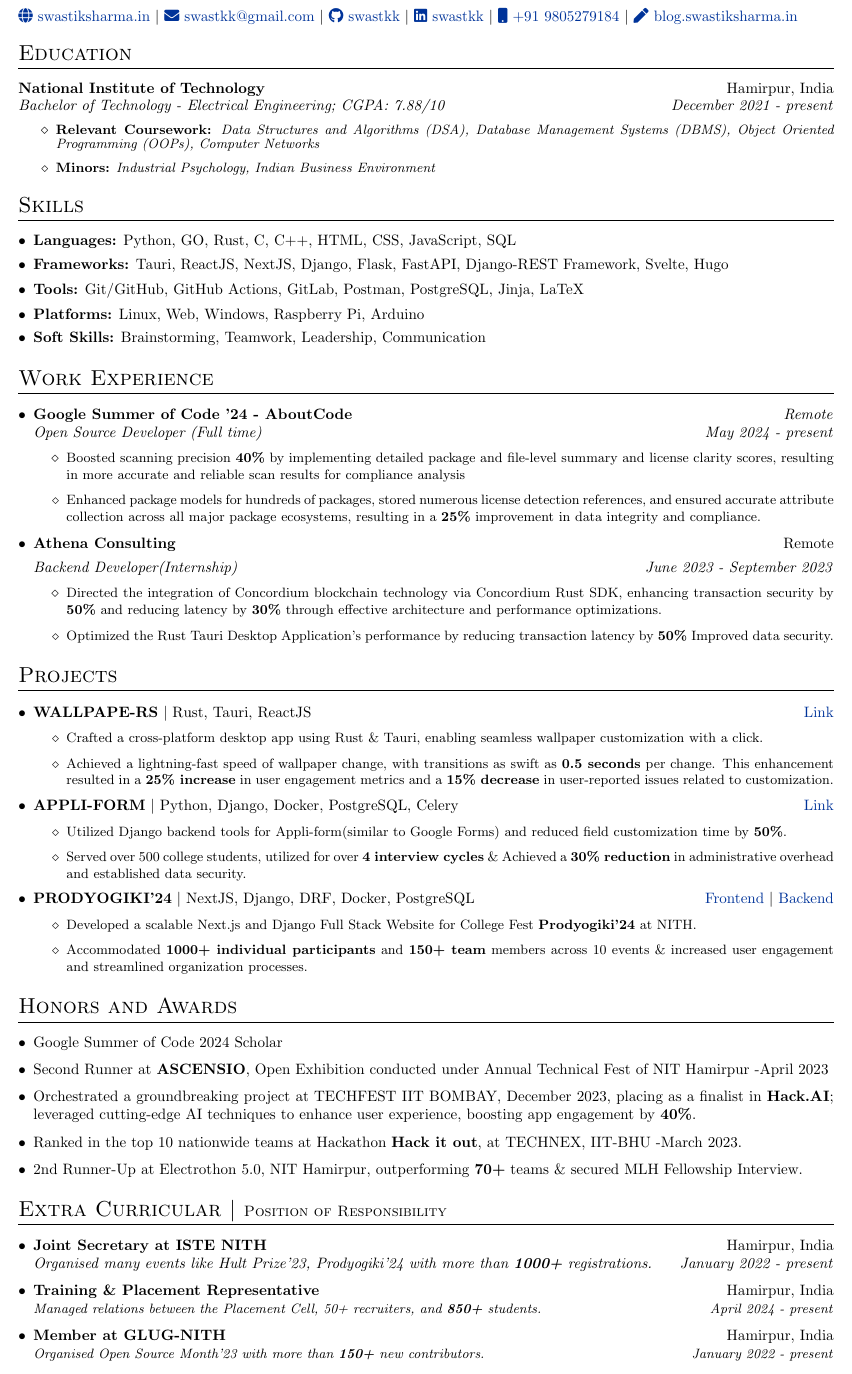
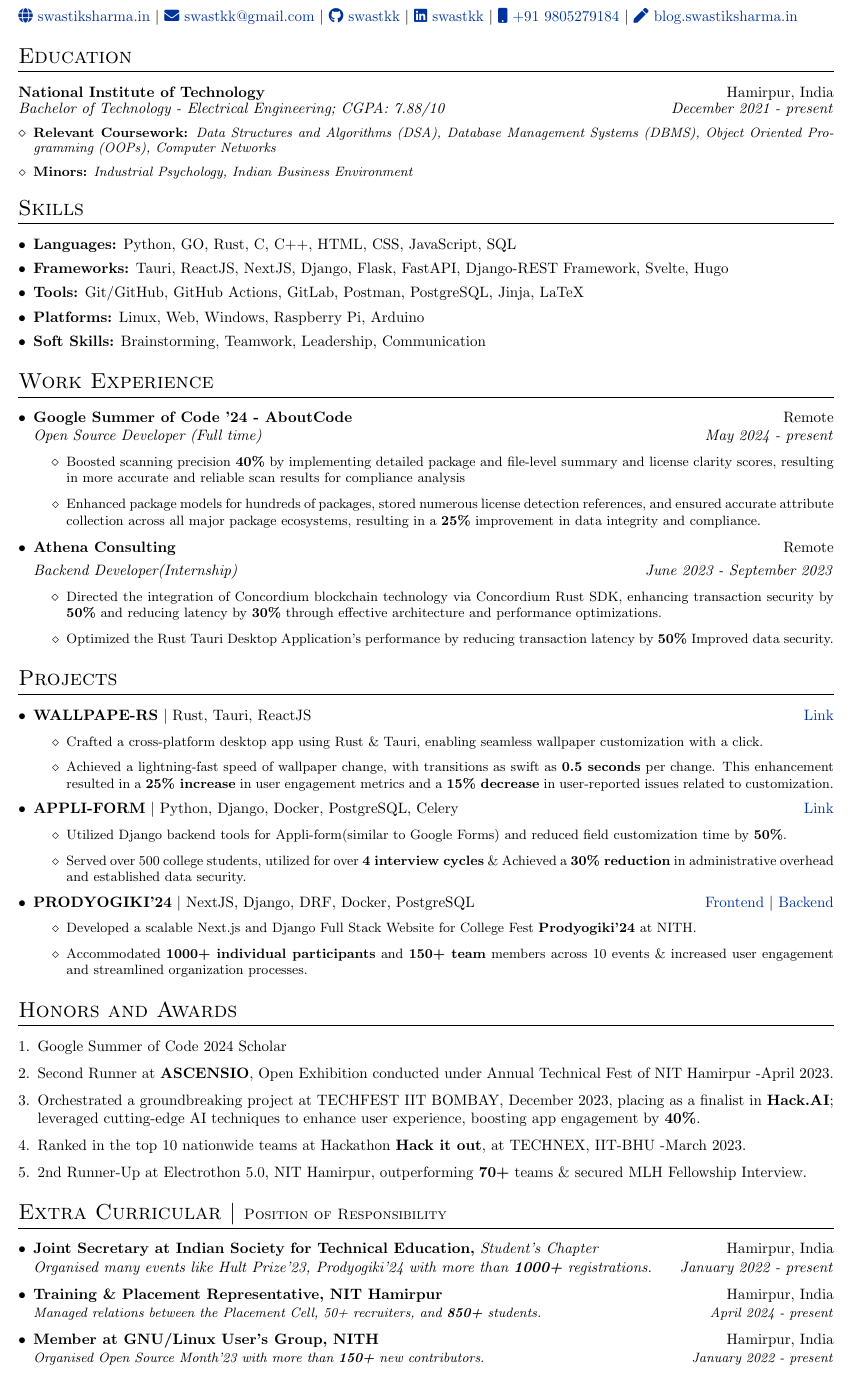
Before and after one commit to swastkk/resume, a LaTeX CV (cv.tex): part of the page, cut so that both start at the same text. Compiled offline with pdfLaTeX.

Commit message:
Add list instead of bullets

```diff
--- a/cv.tex
+++ b/cv.tex
@@ -71,12 +71,13 @@
 %----------------------------------------------------------------------------------------
 %	EDUCATION
 %----------------------------------------------------------------------------------------
-\setstretch{0.9}
+
 \section{Education}
 
  \textbf{National Institute of Technology}  \hfill {Hamirpur, India}  \\
     \textit{{Bachelor of Technology - Electrical Engineering; CGPA: 7.88/10} \hfill {December 2021 - present}}
-    \begin{itemize}[label=$\diamond$]
+    \setstretch{0.9}
+    \begin{itemize}[leftmargin=*,label=$\diamond$]
         \item \small \textbf{Relevant Coursework:} \textit{Data Structures and Algorithms (DSA), Database Management Systems (DBMS), Object Oriented Programming (OOPs),  Computer Networks}
          \item \small \textbf{Minors:} \textit{Industrial Psychology, Indian Business Environment}
     \end{itemize}
@@ -103,7 +104,7 @@
 \section{Work Experience}
 \begin{itemize}[leftmargin=*]
 
-\item \textbf{Google Summer of Code '24 - AboutCode}  \hfill \textit{Remote} \\
+\item \textbf{Google Summer of Code '24 - AboutCode}  \hfill {Remote} \\
 \textit{Open Source Developer (Full time)}  \hfill \textit{May 2024 - present}
 \begin{itemize}[label=$\diamond$]
     \item \small Boosted scanning precision \textbf{40\%} by implementing detailed package and file-level summary and license clarity scores, resulting in more accurate and reliable scan results for compliance analysis
@@ -151,14 +152,15 @@
 %	AWARDS
 %----------------------------------------------------------------------------------------
 \section{Honors and Awards}
-\begin{itemize}[leftmargin=*]
-\item Google Summer of Code 2024 Scholar
-\item Second Runner at \textbf{ASCENSIO}, Open Exhibition conducted under Annual Technical Fest of NIT Hamirpur -April 2023
-% \item Finalist in \textbf{Hack.AI} at TECHFEST IIT Bombay 2023, led a team to develop solutions, resulting in a 30\% efficiency boost, ranking top 50 nationwide among \textbf{300+ teams}.
-\item Orchestrated a groundbreaking project at TECHFEST IIT BOMBAY, December 2023, placing as a finalist in \textbf{Hack.AI}; leveraged cutting-edge AI techniques to enhance user experience, boosting app engagement by \textbf{40\%}.
- \item Ranked in the top 10 nationwide teams at Hackathon \textbf{Hack it out}, at TECHNEX, IIT-BHU -March 2023.
-\item {2nd Runner-Up at Electrothon 5.0, NIT Hamirpur, outperforming \textbf{70+} teams \& secured MLH Fellowship Interview.}
-\end{itemize}
+\begin{enumerate}[leftmargin=*, itemsep=0em]
+    \item Google Summer of Code 2024 Scholar
+    \item Second Runner at \textbf{ASCENSIO}, Open Exhibition conducted under Annual Technical Fest of NIT Hamirpur -April 2023.
+    % \item Finalist in \textbf{Hack.AI} at TECHFEST IIT Bombay 2023, led a team to develop solutions, resulting in a 30\% efficiency boost, ranking top 50 nationwide among \textbf{300+ teams}.
+    \item Orchestrated a groundbreaking project at TECHFEST IIT BOMBAY, December 2023, placing as a finalist in \textbf{Hack.AI}; leveraged cutting-edge AI techniques to enhance user experience, boosting app engagement by \textbf{40\%}.
+    \item Ranked in the top 10 nationwide teams at Hackathon \textbf{Hack it out}, at TECHNEX, IIT-BHU -March 2023.
+    \item 2nd Runner-Up at Electrothon 5.0, NIT Hamirpur, outperforming \textbf{70+} teams \& secured MLH Fellowship Interview.
+\end{enumerate}
+
 \setstretch{1}
 
 %----------------------------------------------------------------------------------------
@@ -167,13 +169,13 @@
 \section{Extra Curricular $|$ \normalsize{Position of Responsibility}}
 
 \begin{itemize}[leftmargin=*, itemsep=0em]
-    \item \textbf {Joint Secretary at ISTE NITH} \hfill Hamirpur, India\\
+    \item \textbf {Joint Secretary at Indian Society for Technical Education,} \textit{Student's Chapter} \hfill Hamirpur, India\\
     \textit{Organised many events like Hult Prize'23, Prodyogiki'24 with more than \textbf{1000+} registrations. \hfill January 2022 - present}
 
-    \item \textbf {Training \& Placement Representative} \hfill Hamirpur, India\\
+    \item \textbf {Training \& Placement Representative, NIT Hamirpur} \hfill Hamirpur, India\\
     \textit{ \small Managed relations between the Placement Cell, 50+ recruiters, and \textbf{850+} students. \hfill April 2024 - present}
 
-    \item \textbf{Member at GLUG-NITH} \hfill Hamirpur, India\\
+    \item \textbf{Member at GNU/Linux User's Group, NITH} \hfill Hamirpur, India\\
     \textit {\small Organised Open Source Month'23 with more than \textbf{150+} new contributors. \hfill January 2022 - present}
 \end{itemize}
 \setstretch{1}
```
